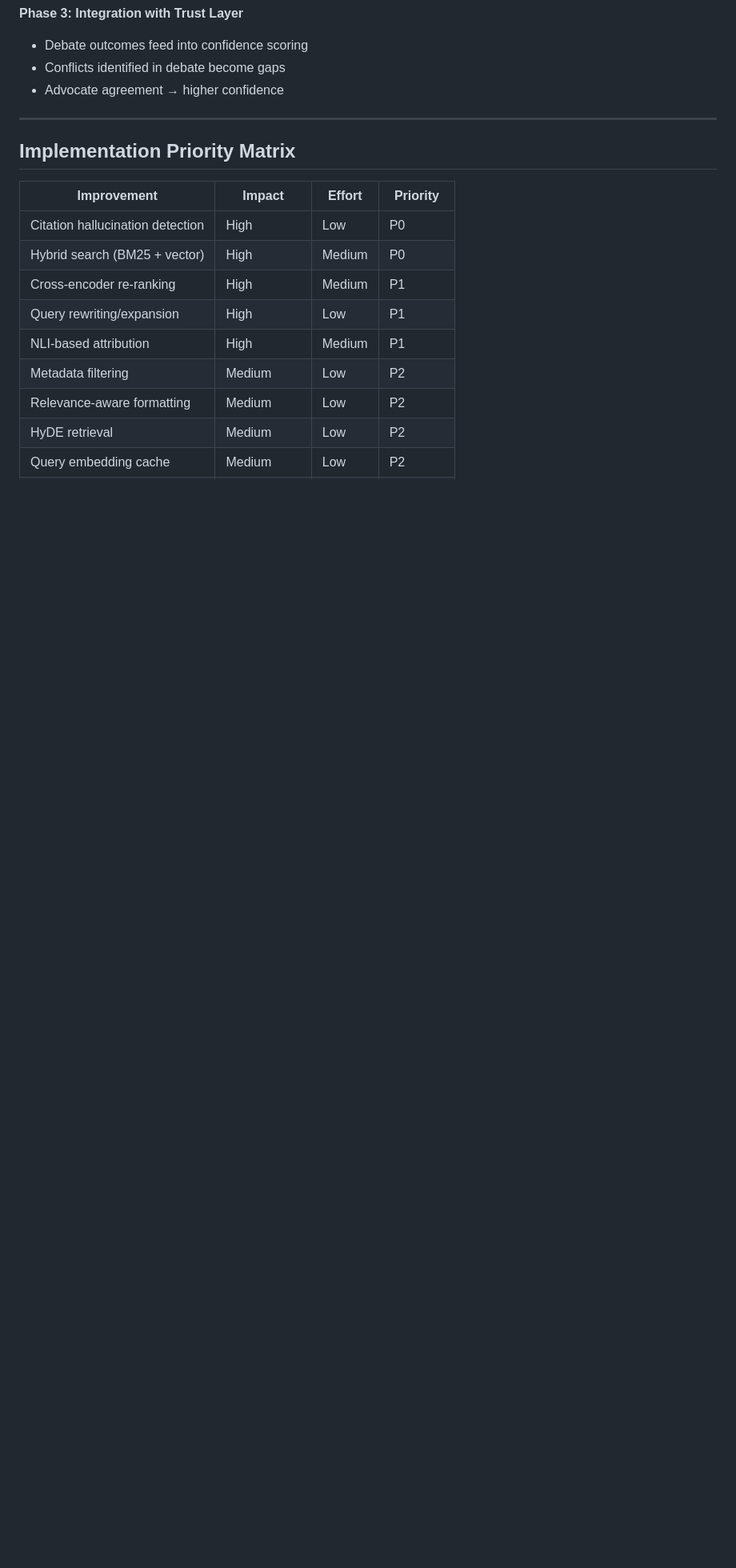
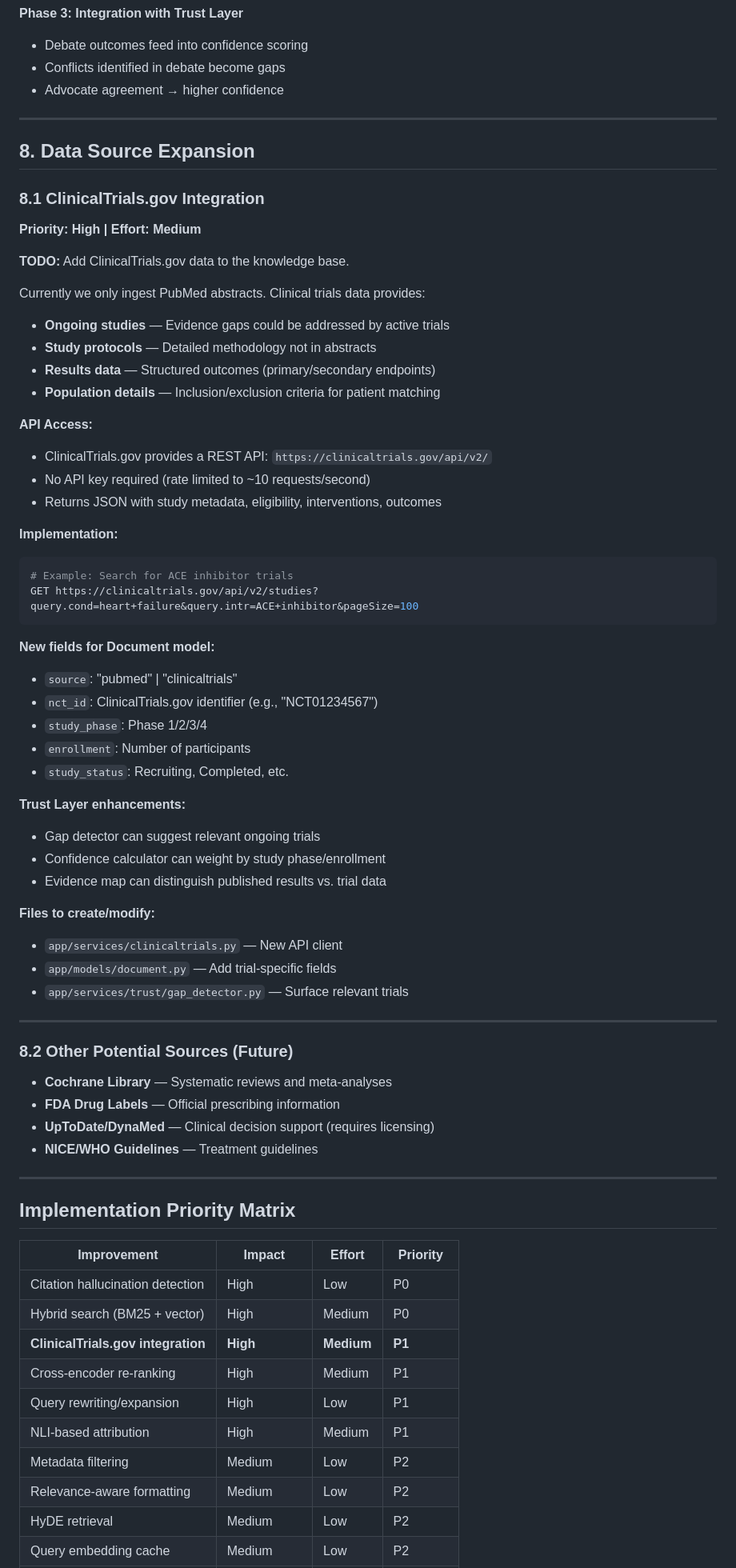
Before and after one commit to rahul7932/healthtech-1, a Markdown page: backend/RAG_IMPROVEMENTS.md, the part around the change. Shown at 80% size. Drawn GitHub-style; blank space fills up the shorter version.

Commit message:
clinical trials . gov

````diff
--- a/backend/RAG_IMPROVEMENTS.md
+++ b/backend/RAG_IMPROVEMENTS.md
@@ -800,12 +800,64 @@ class DebateOrchestrator:
 
 ---
 
+## 8. Data Source Expansion
+
+### 8.1 ClinicalTrials.gov Integration
+**Priority: High | Effort: Medium**
+
+**TODO:** Add ClinicalTrials.gov data to the knowledge base.
+
+Currently we only ingest PubMed abstracts. Clinical trials data provides:
+- **Ongoing studies** — Evidence gaps could be addressed by active trials
+- **Study protocols** — Detailed methodology not in abstracts
+- **Results data** — Structured outcomes (primary/secondary endpoints)
+- **Population details** — Inclusion/exclusion criteria for patient matching
+
+**API Access:**
+- ClinicalTrials.gov provides a REST API: `https://clinicaltrials.gov/api/v2/`
+- No API key required (rate limited to ~10 requests/second)
+- Returns JSON with study metadata, eligibility, interventions, outcomes
+
+**Implementation:**
+```python
+# Example: Search for ACE inhibitor trials
+GET https://clinicaltrials.gov/api/v2/studies?query.cond=heart+failure&query.intr=ACE+inhibitor&pageSize=100
+```
+
+**New fields for Document model:**
+- `source`: "pubmed" | "clinicaltrials"
+- `nct_id`: ClinicalTrials.gov identifier (e.g., "NCT01234567")
+- `study_phase`: Phase 1/2/3/4
+- `enrollment`: Number of participants
+- `study_status`: Recruiting, Completed, etc.
+
+**Trust Layer enhancements:**
+- Gap detector can suggest relevant ongoing trials
+- Confidence calculator can weight by study phase/enrollment
+- Evidence map can distinguish published results vs. trial data
+
+**Files to create/modify:**
+- `app/services/clinicaltrials.py` — New API client
+- `app/models/document.py` — Add trial-specific fields
+- `app/services/trust/gap_detector.py` — Surface relevant trials
+
+---
+
+### 8.2 Other Potential Sources (Future)
+- **Cochrane Library** — Systematic reviews and meta-analyses
+- **FDA Drug Labels** — Official prescribing information
+- **UpToDate/DynaMed** — Clinical decision support (requires licensing)
+- **NICE/WHO Guidelines** — Treatment guidelines
+
+---
+
 ## Implementation Priority Matrix
 
 | Improvement | Impact | Effort | Priority |
 |-------------|--------|--------|----------|
 | Citation hallucination detection | High | Low | P0 |
 | Hybrid search (BM25 + vector) | High | Medium | P0 |
+| **ClinicalTrials.gov integration** | **High** | **Medium** | **P1** |
 | Cross-encoder re-ranking | High | Medium | P1 |
 | Query rewriting/expansion | High | Low | P1 |
 | NLI-based attribution | High | Medium | P1 |
````
